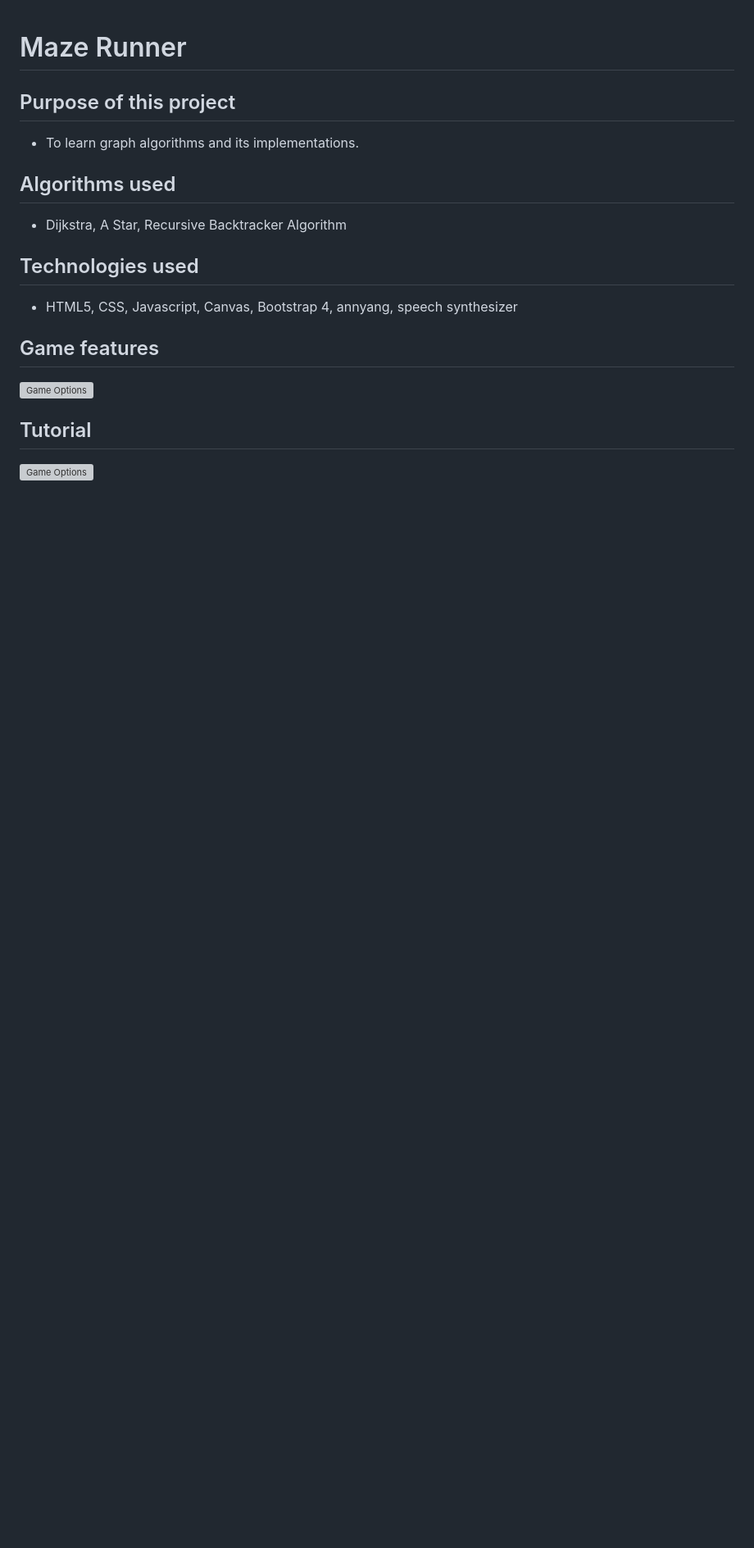
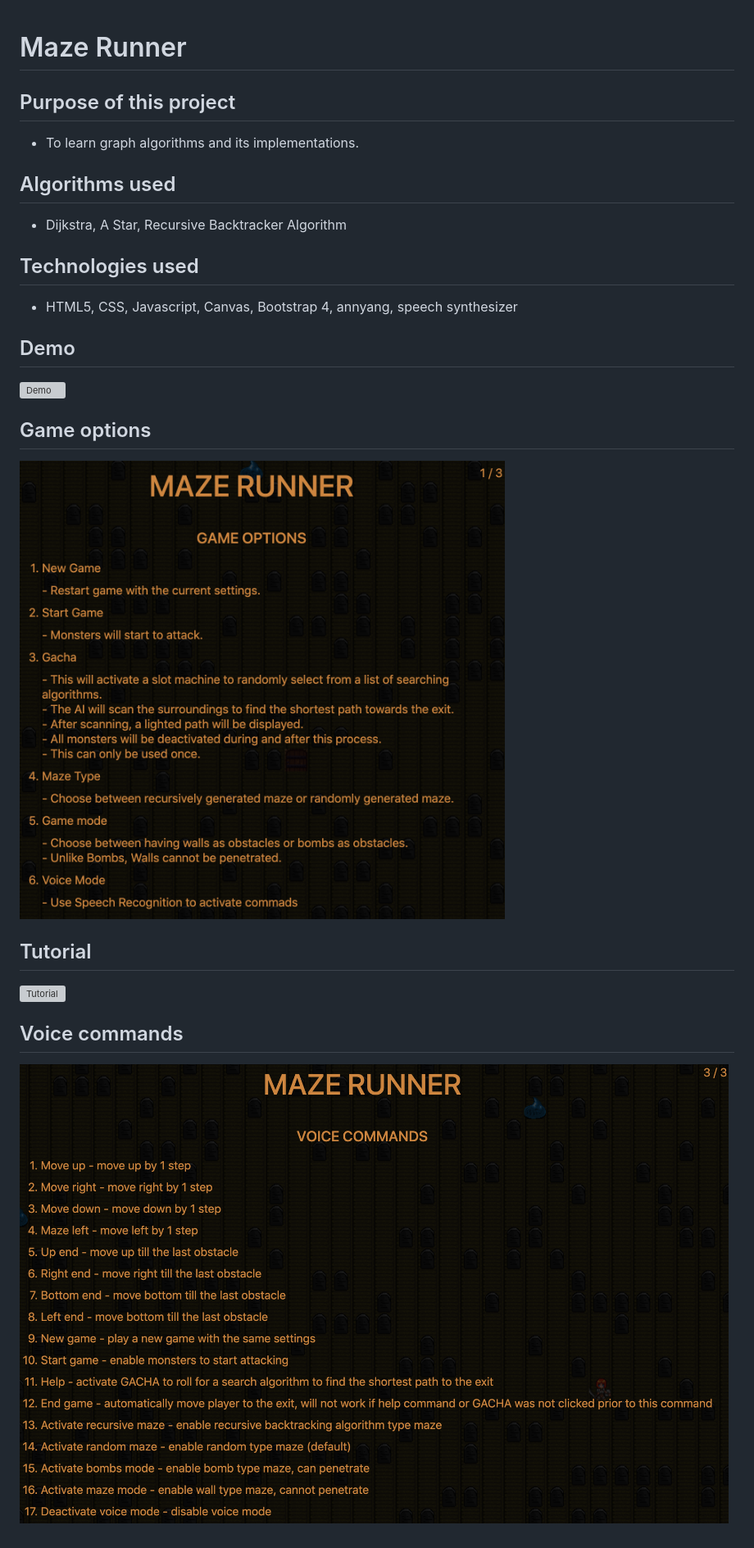
Before and after one commit to reshinto/maze_runner, a Markdown page: readme.md, the part around the change. Shown: that part at 82% size. GitHub-like rendering; pictures changed too: public/images/commands.png (added), public/images/options.png (added); blank space fills up the shorter version; grey boxes are pictures that could not be loaded.

```diff
--- a/readme.md
+++ b/readme.md
@@ -5,7 +5,11 @@
 * Dijkstra, A Star, Recursive Backtracker Algorithm
 ## Technologies used
 * HTML5, CSS, Javascript, Canvas, Bootstrap 4, annyang, speech synthesizer
-## Game features
-![Game Options](./public/images/game_options.png)
+## Demo
+![Demo](./public/images/demo.gif)
+## Game options
+![Game Options](./public/images/options.png)
 ## Tutorial
-![Game Options](./public/images/tutorials.png)
+![Tutorial](./public/images/tutorial.png)
+## Voice commands
+![Voice Commands](./public/images/commands.png)
```
Also changed, not shown: 4 other files.
